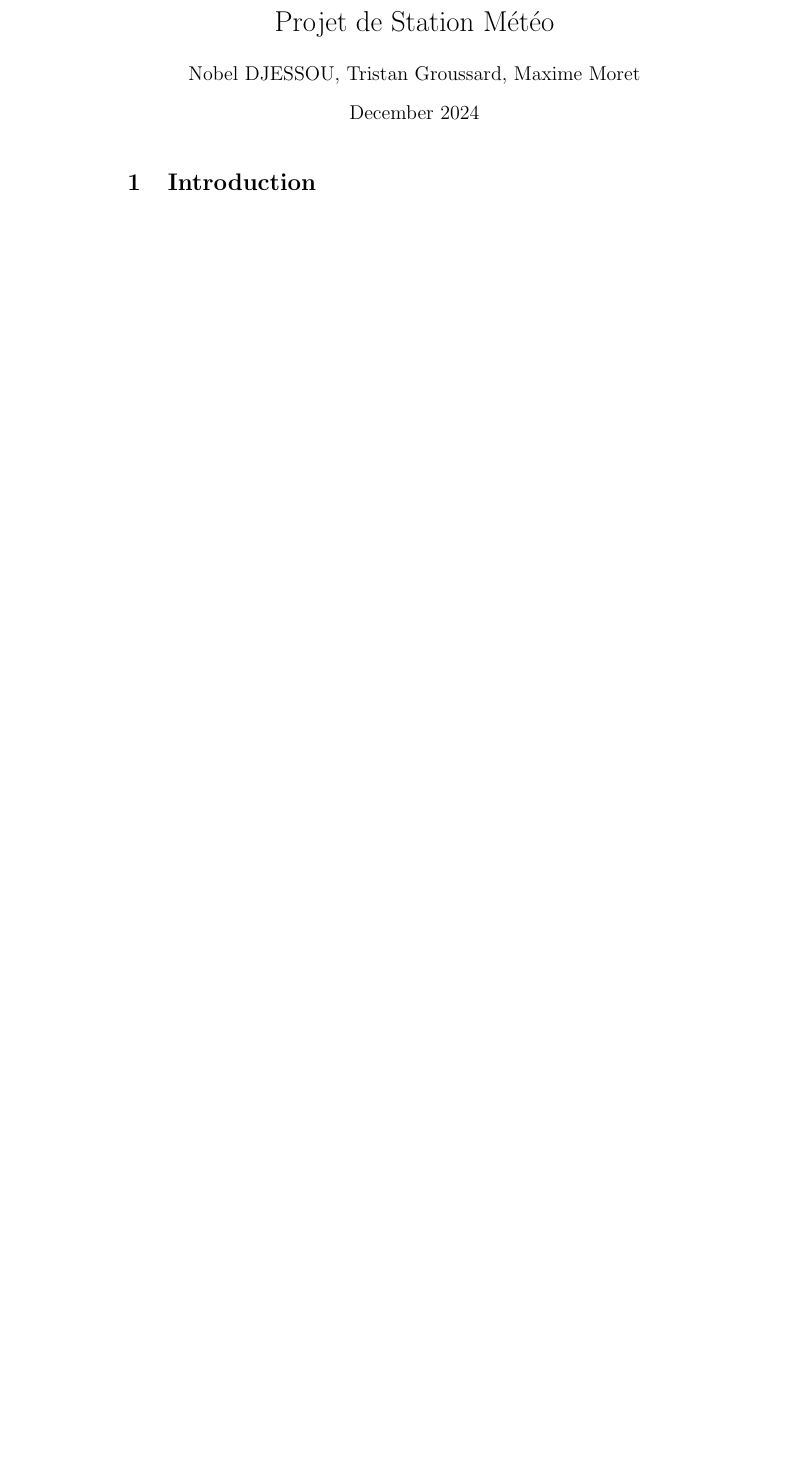
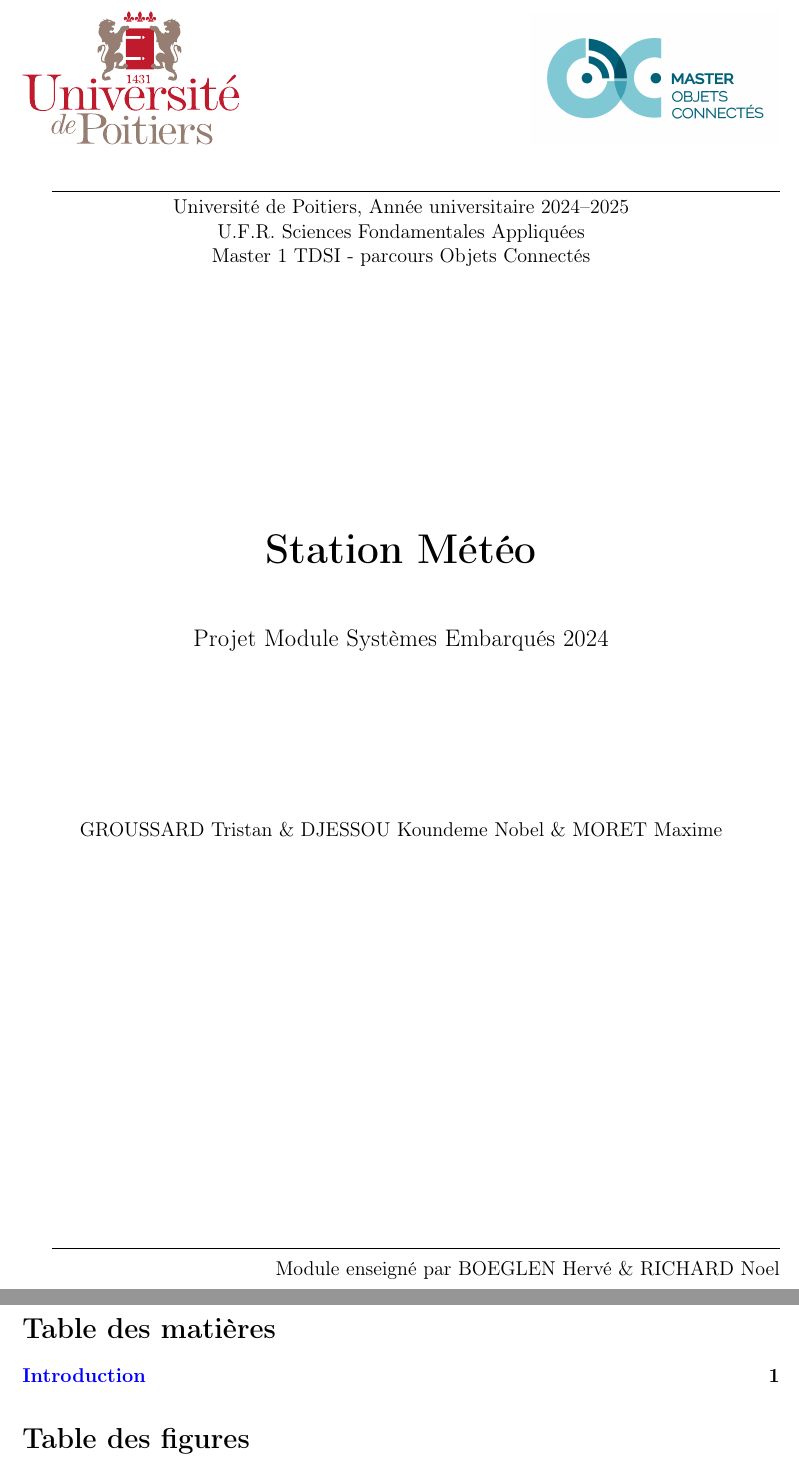
Before and after one commit to profirst30/Station-Meteo, a LaTeX document (compte_rendu/main.tex, which reads compte_rendu/titlepage.tex): part of the page before the commit and two parts of pages 1 and 2 of 3 after it, the two joined at a grey line, cut at the place of the change, the shorter picture padded with empty space. Compiled offline with pdfLaTeX.

Commit message:
Mise en place du corps du rapport

```diff
--- a/compte_rendu/main.tex
+++ b/compte_rendu/main.tex
@@ -3,4 +4 @@
 
-\title{Projet de Station Météo}
-\author{Nobel DJESSOU, Tristan Groussard, Maxime Moret}
-\date{December 2024}
@@ -7,7 +44,17 @@
 
 \begin{document}
 
-\maketitle
+\input{titlepage}
 
-\section{Introduction}
 
+
+\pagenumbering{gobble}
+
+
+\tableofcontents
+\label{toc} % Étiquette pour le lien
+
+
+\listoffigures
+
+\newpage
--- /dev/null
+++ b/compte_rendu/titlepage.tex
@@ -0,0 +1,64 @@
+\newcommand{\anneeuniv}{2024--2025}
+\newcommand{\master}{Master 1 TDSI - parcours Objets Connectés}
+\newcommand{\titre}{Station Météo}
+\renewcommand{\author}{GROUSSARD Tristan \& DJESSOU Koundeme Nobel \& MORET Maxime}
+\newcommand{\teacher}{BOEGLEN Hervé \& RICHARD Noel}
+
+
+
+\thispagestyle{empty}
+
+
+\begin{titlepage}
+
+\newgeometry{width=160mm,top=10mm,bottom=20mm}
+
+  \begingroup
+
+\begin{figure}[H]
+  \centering
+  \begin{minipage}{.5\textwidth}
+    \flushleft
+    \includegraphics[height=80pt]{figs/Logo-up.pdf}
+  \end{minipage}%
+  \begin{minipage}{.5\textwidth}
+    \flushright
+    \includegraphics[height=80pt]{figs/Logo-moc.png}
+  \end{minipage}
+\end{figure}
+
+
+  \hrulefill
+
+  \begin{center}
+      \vspace{-0.5cm}
+      Université de Poitiers, Année universitaire \anneeuniv\\
+      U.F.R. Sciences Fondamentales Appliquées\\
+      \master
+  \end{center}
+
+   \vspace{-3cm}
+
+  \vfill
+
+  \begin{center}
+    {\huge\textbf{\titre}}\\
+    \vspace{1.25cm}
+    {\large Projet Module Systèmes Embarqués 2024}\\
+    \vspace{3.5cm}
+    \author\\
+  \end{center}
+
+  \vfill
+
+  \hrulefill
+  \flushright
+  \vspace{-0.3cm}
+
+  \ifdefempty{\teacher}{}{Module enseigné par \teacher\\}
+
+  \endgroup
+
+\restoregeometry
+
+\end{titlepage}
```
Also changed, not shown: compte_rendu/dependencies.tex (added, +33 -0 lines), compte_rendu/figs/Logo-moc.png (added), compte_rendu/figs/Logo-sfa.png (added), compte_rendu/figs/Logo-up.pdf (added), compte_rendu/main.pdf, compte_rendu/main.tex (69 more changed lines), 10 other files.
